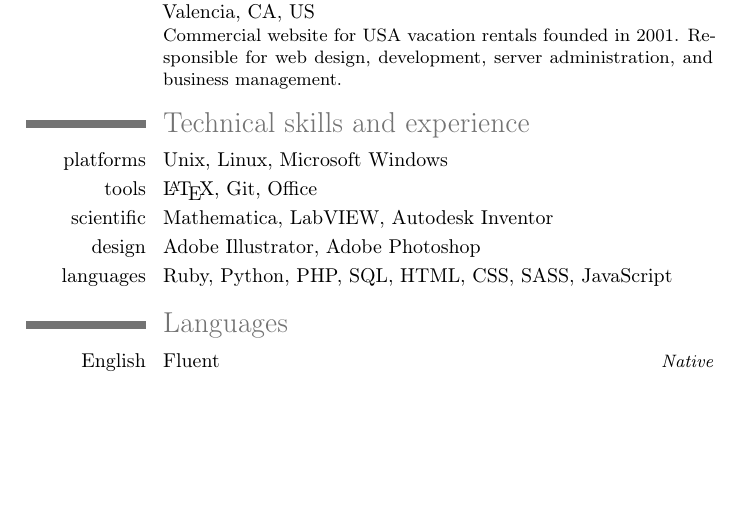
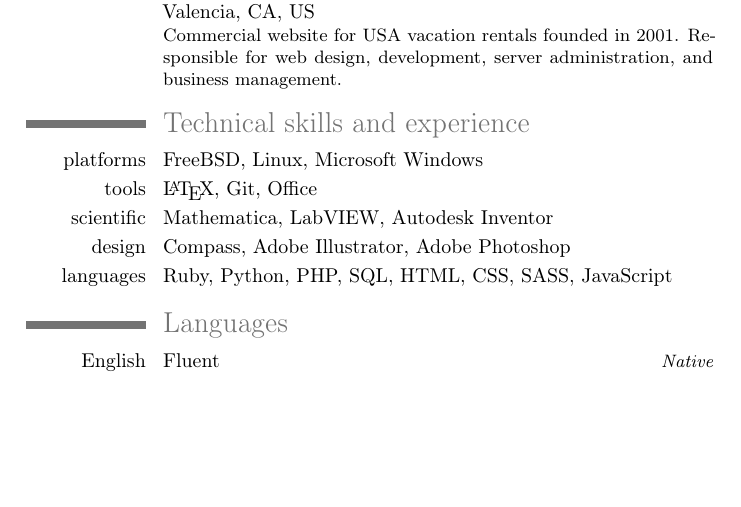
Before and after one commit to razor-x/curriculum-vitae, a LaTeX CV (tex/curriculum_vitae.tex): part of page 2 of 2, cut so that both start at the same text. Compiled offline with pdfLaTeX.

Commit message:
Updated Technical skills and experience.

```diff
--- a/tex/curriculum_vitae.tex
+++ b/tex/curriculum_vitae.tex
@@ -117,7 +117,7 @@
   \section{Technical skills and experience}
 
   \cvitem{platforms}
-    {Unix, Linux, Microsoft Windows}
+    {FreeBSD, Linux, Microsoft Windows}
 
   \cvitem{tools}
     {\LaTeX, Git, Office}
@@ -126,7 +126,7 @@
     {Mathematica, LabVIEW, Autodesk Inventor}
 
   \cvitem{design}
-    {Adobe Illustrator, Adobe Photoshop}
+    {Compass, Adobe Illustrator, Adobe Photoshop}
 
   \cvitem{languages}
     {Ruby, Python, PHP, SQL, HTML, CSS, SASS, JavaScript}
```
